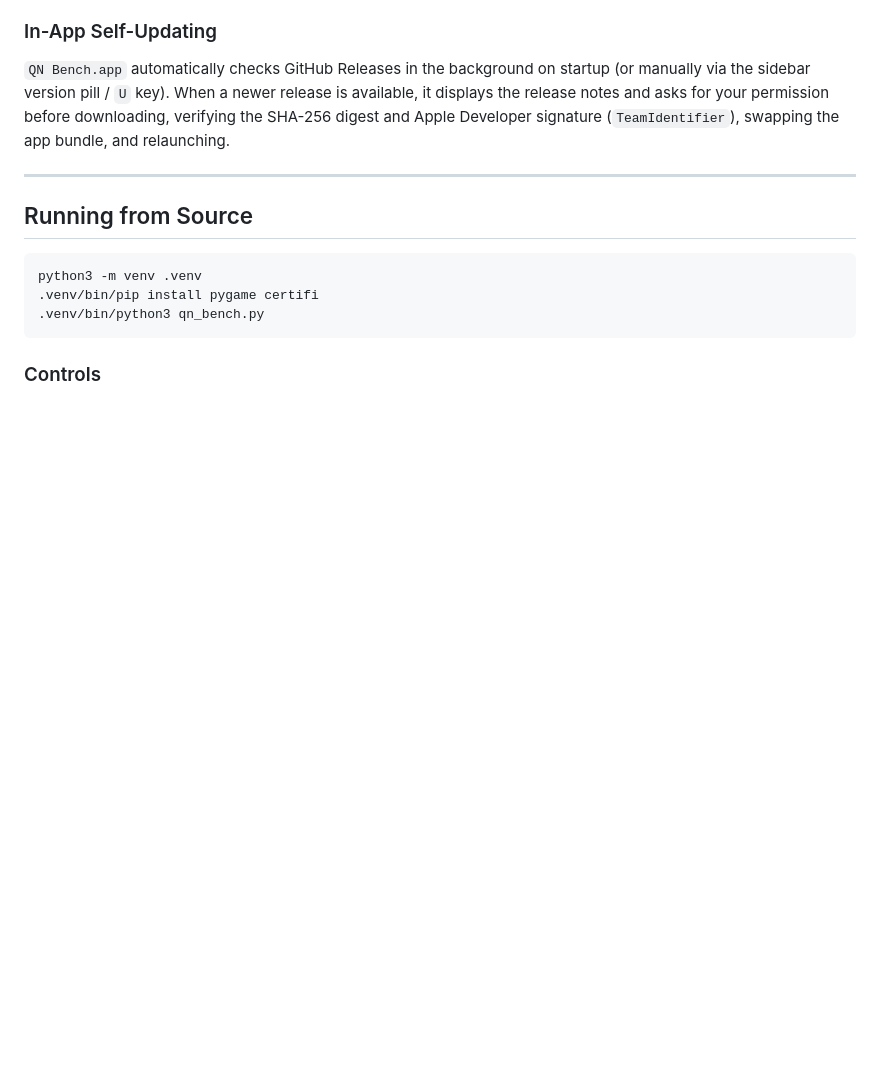
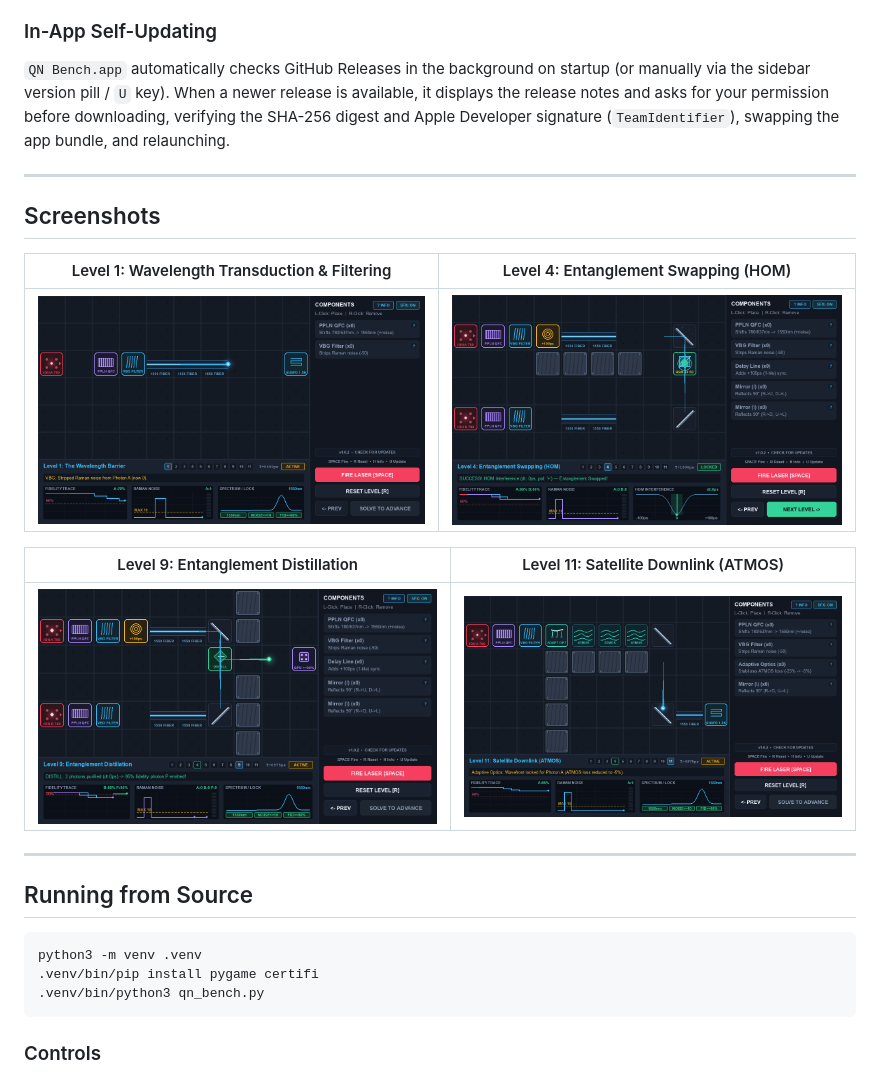
Before and after one commit to skcalanderson2/qn_bench, a Markdown page: README.md, the part around the change. Drawn GitHub-style; pictures changed too: docs/images/level1-transduction.png (added), docs/images/level11-satellite-ao.png (added), docs/images/level4-hom-swapping.png (added); blank space fills up the shorter version.

Commit message:
Add live gameplay screenshots to GitHub Pages download site and README

```diff
--- a/README.md
+++ b/README.md
@@ -11,6 +11,18 @@ The macOS `.dmg` installer contains a standalone `QN Bench.app` signed with an A
 
 ### In-App Self-Updating
 `QN Bench.app` automatically checks GitHub Releases in the background on startup (or manually via the sidebar version pill / `U` key). When a newer release is available, it displays the release notes and asks for your permission before downloading, verifying the SHA-256 digest and Apple Developer signature (`TeamIdentifier`), swapping the app bundle, and relaunching.
+
+---
+
+## Screenshots
+
+| Level 1: Wavelength Transduction & Filtering | Level 4: Entanglement Swapping (HOM) |
+| --- | --- |
+| ![Level 1: Wavelength Transduction](docs/images/level1-transduction.png) | ![Level 4: Entanglement Swapping](docs/images/level4-hom-swapping.png) |
+
+| Level 9: Entanglement Distillation | Level 11: Satellite Downlink (ATMOS) |
+| --- | --- |
+| ![Level 9: Entanglement Distillation](docs/images/level9-distillation.png) | ![Level 11: Satellite Downlink](docs/images/level11-satellite-ao.png) |
 
 ---
 
```
Also changed, not shown: 1 other file.
